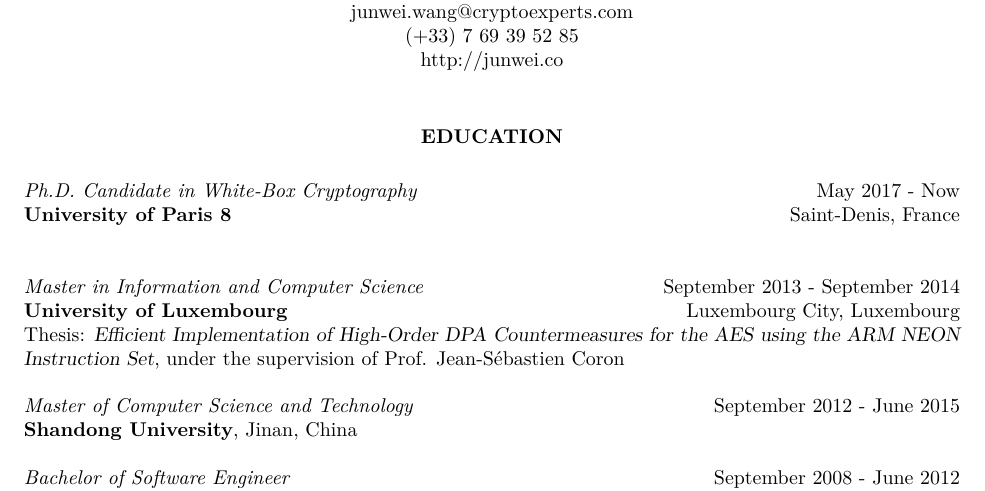
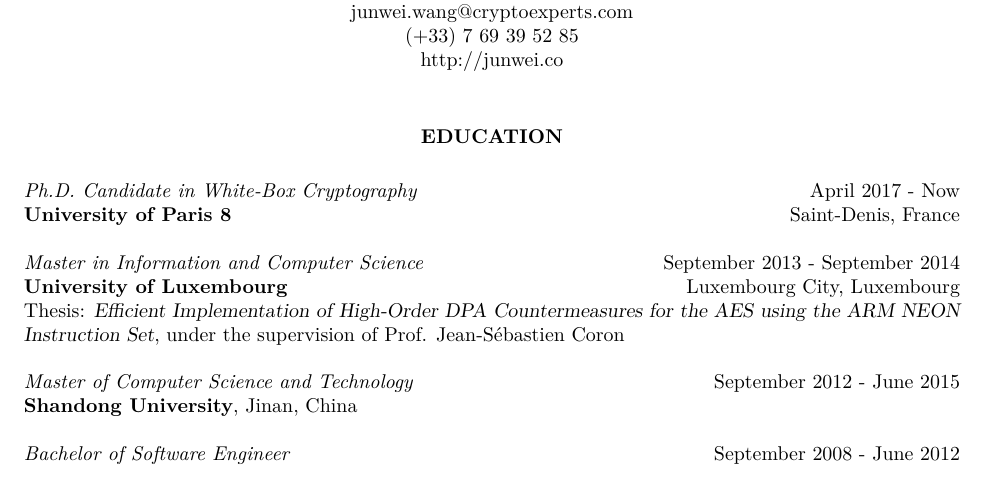
Before and after one commit to junwei-wang/cv, a LaTeX CV (en/cv.tex): part of the page, cut so that both start at the same text. Compiled offline with XeLaTeX.

Commit message:
update cv

```diff
--- a/en/cv.tex
+++ b/en/cv.tex
@@ -2,6 +2,7 @@
 %\usepackage{helvetica}
 %\usepackage{newcent}
 \usepackage{amssymb}
+\usepackage{bibentry}
 
 \newsectionwidth{0pt}  % So the text is not indented under section headings
 \usepackage{fancyhdr}  % use this package to get a 2 line header
@@ -41,8 +42,8 @@
 \section{\centerline{EDUCATION}}
 \vspace{15pt}
 \emph{Ph.D. Candidate in White-Box Cryptography}  \hfill
-May 2017 - Now \\
-{\bf University of Paris 8} \hfill Saint-Denis, France\\
+April 2017 - Now \\
+{\bf University of Paris 8} \hfill Saint-Denis, France
 
 {\emph{Master in Information and Computer Science}}  \hfill
 September 2013 - September 2014 \\
```
Also changed, not shown: en/cv.tex (5 more changed lines).
